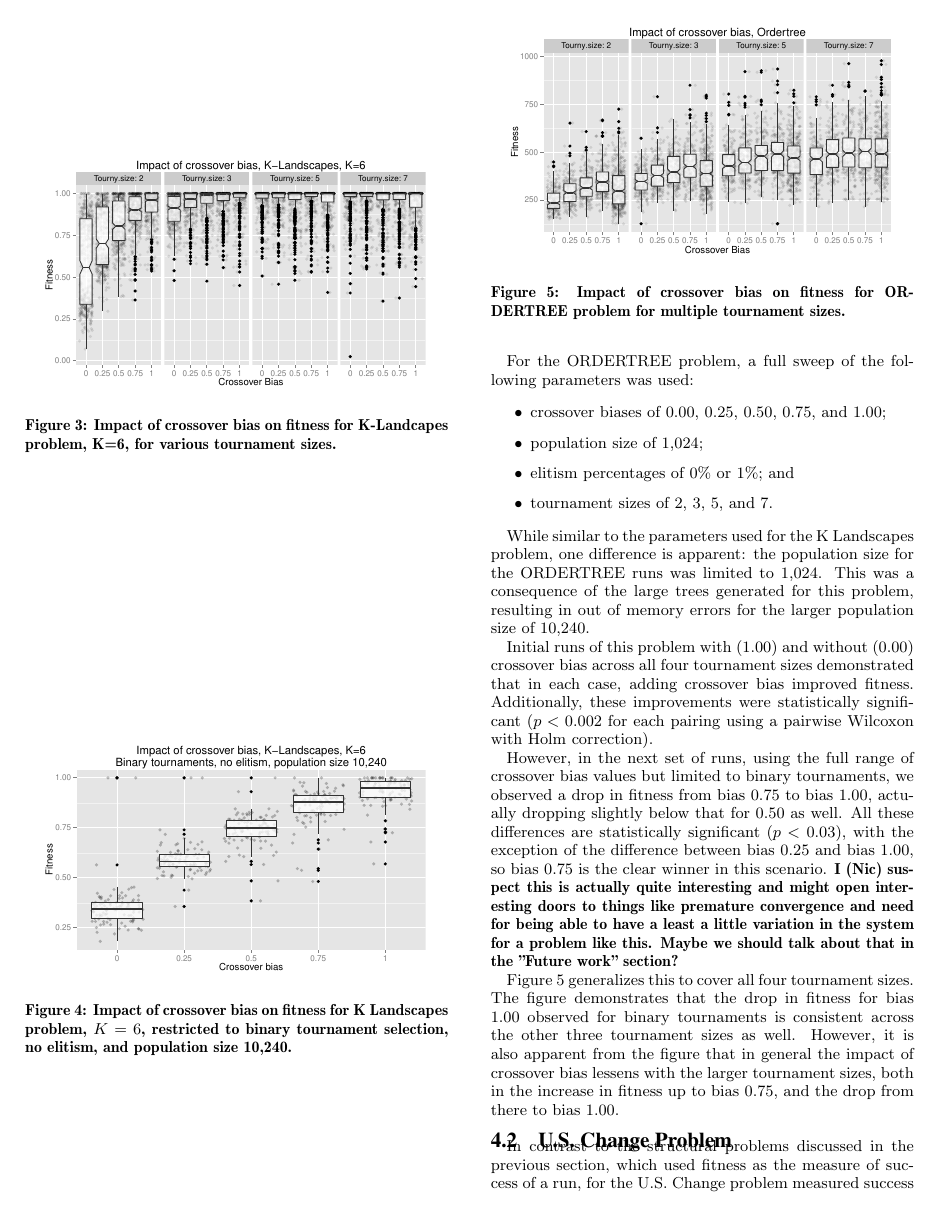
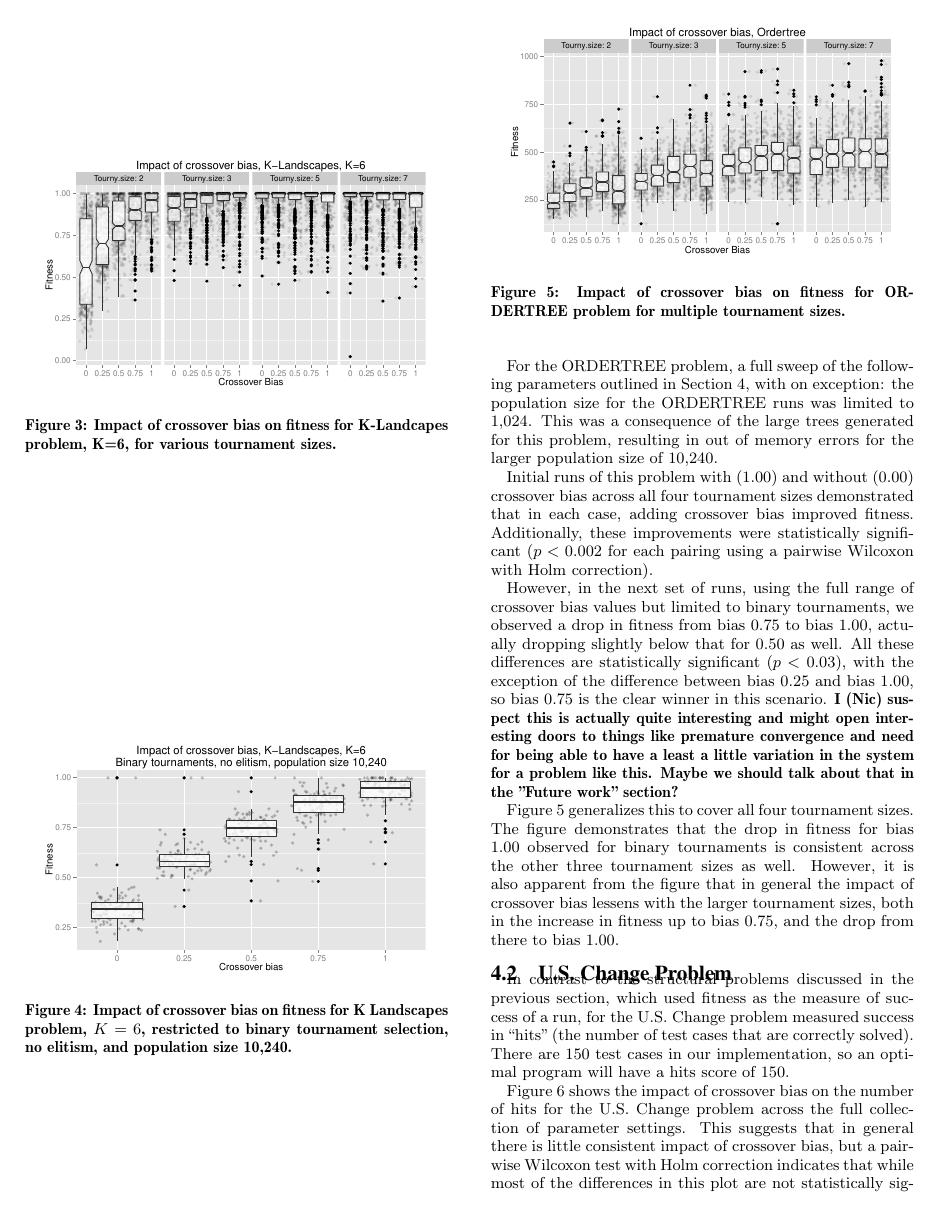
Before and after one commit to NicMcPhee/XO-bias-study, a LaTeX paper (LaTeX/Research_2015.tex): page 4 of 8 before the commit and page 4 of 9 after it. Compiled offline with pdfLaTeX.

Commit message:
Simplified Parameter Description in ORDERTREE Section

```diff
--- a/LaTeX/Research_2015.tex
+++ b/LaTeX/Research_2015.tex
@@ -374,18 +374,9 @@ selection, no elitism, and population size 10,240.}
 
 \subsubsection{ORDERTREE}
 
-For the ORDERTREE problem, a full sweep of the following parameters was used:
-
-\begin{itemize}
-	\item crossover biases of 0.00, 0.25, 0.50, 0.75, and 1.00;
-	\item population size of 1,024;
-	\item elitism percentages of 0\% or 1\%; and
-	\item tournament sizes of 2, 3, 5, and 7.
-\end{itemize}
-
-While similar to the parameters used for the K Landscapes problem, one difference is apparent: the population size for
-the ORDERTREE runs was limited to 1,024. This was a consequence of the large trees generated for this problem,
-resulting in out of memory errors for the larger population size of 10,240.
+For the ORDERTREE problem, a full sweep of the following parameters outlined in Section~\ref{sec:Results}, with on
+exception: the population size for the ORDERTREE runs was limited to 1,024. This was a consequence of the large trees
+generated for this problem, resulting in out of memory errors for the larger population size of 10,240.
 
 Initial runs of this problem with (1.00) and without (0.00) crossover bias across all four tournament sizes
 demonstrated that in each case, adding crossover bias improved fitness. Additionally, these improvements were
```
